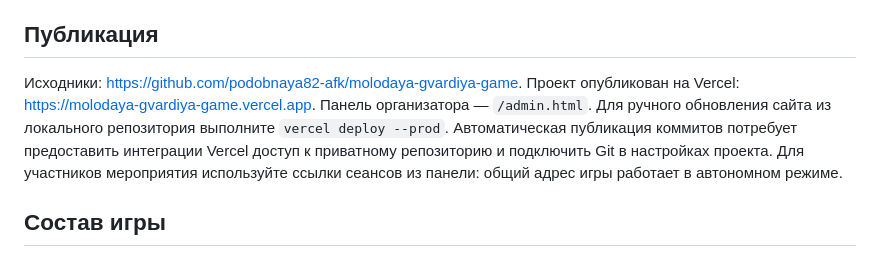
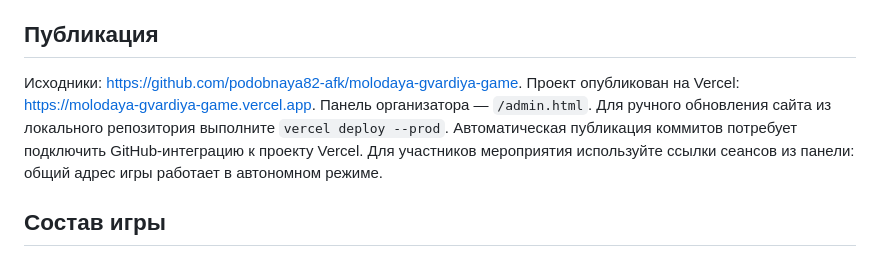
Before and after one commit to podobnaya82-afk/molodaya-gvardiya-game, a Markdown page: README.md, the part around the change. Drawn GitHub-style.

Commit message:
Clarify GitHub integration setup

```diff
--- a/README.md
+++ b/README.md
@@ -30,7 +30,7 @@ npx serve .
 
 ## Публикация
 
-Исходники: https://github.com/podobnaya82-afk/molodaya-gvardiya-game. Проект опубликован на Vercel: https://molodaya-gvardiya-game.vercel.app. Панель организатора — `/admin.html`. Для ручного обновления сайта из локального репозитория выполните `vercel deploy --prod`. Автоматическая публикация коммитов потребует предоставить интеграции Vercel доступ к приватному репозиторию и подключить Git в настройках проекта. Для участников мероприятия используйте ссылки сеансов из панели: общий адрес игры работает в автономном режиме.
+Исходники: https://github.com/podobnaya82-afk/molodaya-gvardiya-game. Проект опубликован на Vercel: https://molodaya-gvardiya-game.vercel.app. Панель организатора — `/admin.html`. Для ручного обновления сайта из локального репозитория выполните `vercel deploy --prod`. Автоматическая публикация коммитов потребует подключить GitHub-интеграцию к проекту Vercel. Для участников мероприятия используйте ссылки сеансов из панели: общий адрес игры работает в автономном режиме.
 
 ## Состав игры
 
```
